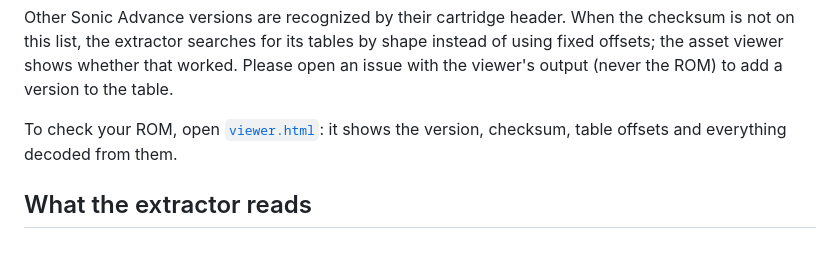
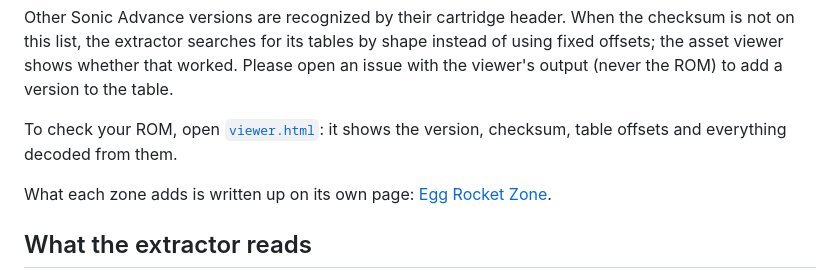
Before and after one commit to NahuelGenchi/onsoku-advance, a Markdown page: docs/ROM.md, the part around the change. Drawn GitHub-style; blank space fills up the shorter version.

```diff
--- a/docs/ROM.md
+++ b/docs/ROM.md
@@ -13,6 +13,8 @@ Onsoku Advance reads its graphics and data from **your own** Sonic Advance ROM,
 Other Sonic Advance versions are recognized by their cartridge header. When the checksum is not on this list, the extractor searches for its tables by shape instead of using fixed offsets; the asset viewer shows whether that worked. Please open an issue with the viewer's output (never the ROM) to add a version to the table.
 
 To check your ROM, open [`viewer.html`](../viewer.html): it shows the version, checksum, table offsets and everything decoded from them.
+
+What each zone adds is written up on its own page: [Egg Rocket Zone](egg-rocket.md).
 
 ## What the extractor reads
 
```
Also changed, not shown: README.md (+1 -1 lines), docs/egg-rocket.md (added, +67 -0 lines).
